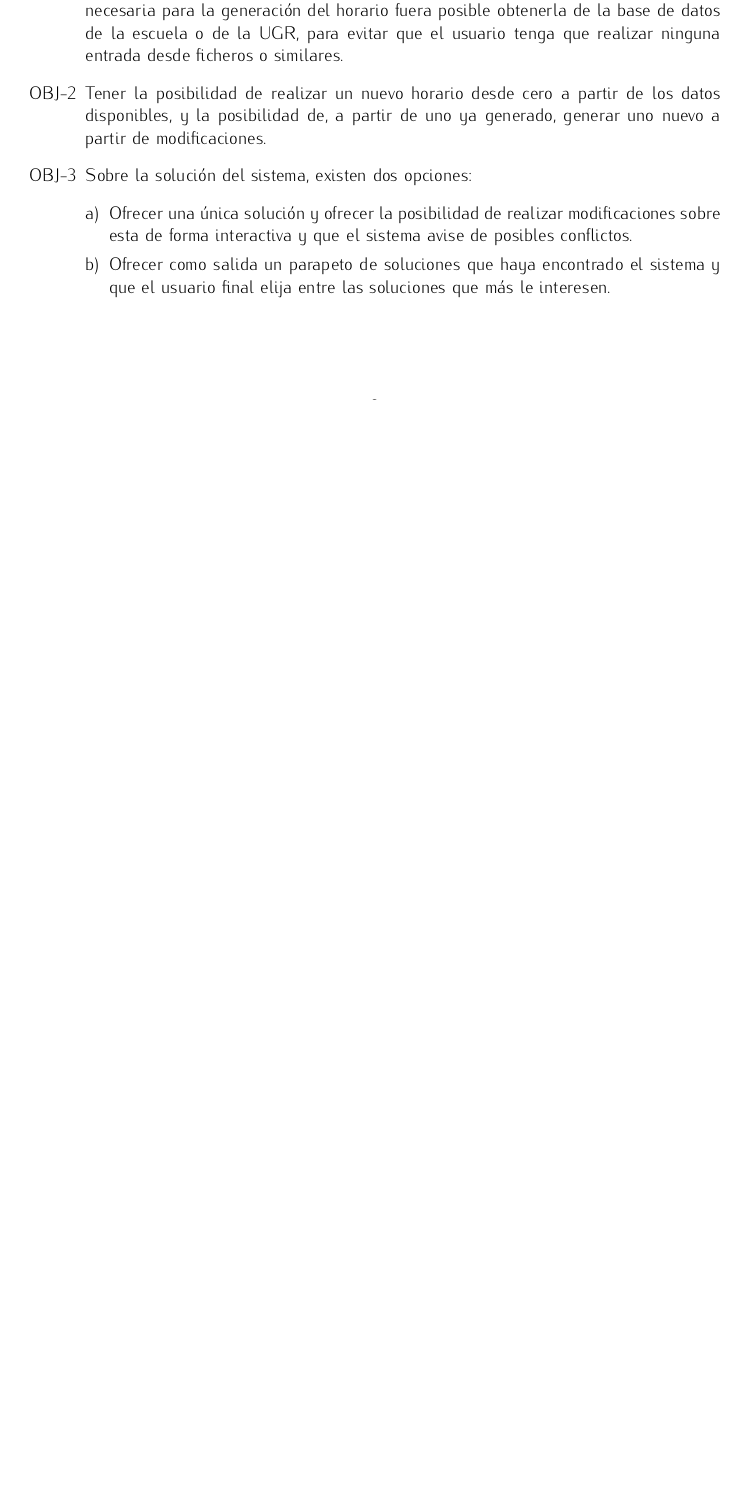
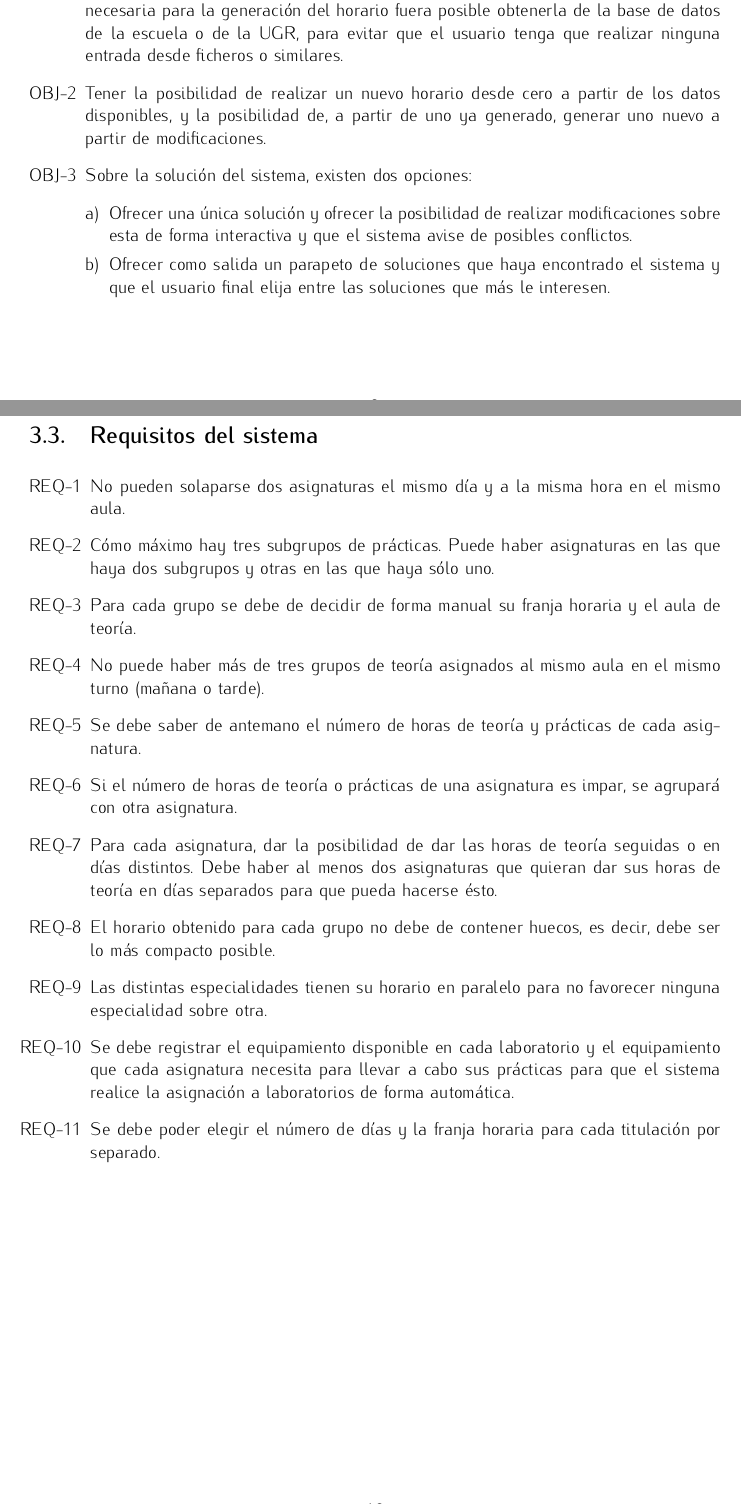
Before and after one commit to BraulioV/TFG, a LaTeX thesis (titulo.tex, which reads descripcion.tex): part of page 10 of 11 before the commit and two parts of pages 10 and 11 of 12 after it, the two joined at a grey line, cut so that both start at the same text, the shorter picture padded with empty space. Compiled offline with pdfLaTeX.

Commit message:
añadidos algunos requisitos

```diff
--- a/descripcion.tex
+++ b/descripcion.tex
@@ -22,3 +22,19 @@ Con este sistema podrán estudiarse distintas propuestas de horarios para maximi
     % \item Poder crear un horario válido desde cero usando los datos disponibles.
     % \item Una vez hecha una propuesta de horario, realizar modificaciones sobre la misma de forma que se obtenga un horario válido.
 \end{enumerate}
+
+\section{Requisitos del sistema}
+
+\begin{enumerate}[REQ-1]
+    \item No pueden solaparse dos asignaturas el mismo día y a la misma hora en el mismo aula.
+    \item Cómo máximo hay tres subgrupos de prácticas. Puede haber asignaturas en las que haya dos subgrupos y otras en las que haya sólo uno.
+    \item Para cada grupo se debe de decidir de forma manual su franja horaria y el aula de teoría.
+    \item No puede haber más de tres grupos de teoría asignados al mismo aula en el mismo turno (mañana o tarde).
+    \item Se debe saber de antemano el número de horas de teoría y prácticas de cada asignatura.
+    \item Si el número de horas de teoría o prácticas de una asignatura es impar, se agrupará con otra asignatura.
+    \item Para cada asignatura, dar la posibilidad de dar las horas de teoría seguidas o en días distintos. Debe haber al menos dos asignaturas que quieran dar sus horas de teoría en días separados para que pueda hacerse ésto.
+    \item El horario obtenido para cada grupo no debe de contener huecos, es decir, debe ser lo más compacto posible.
+    \item Las distintas especialidades tienen su horario en paralelo para no favorecer ninguna especialidad sobre otra.
+    \item Se debe registrar el equipamiento disponible en cada laboratorio y el equipamiento que cada asignatura necesita para llevar a cabo sus prácticas para que el sistema realice la asignación a laboratorios de forma automática.
+    \item Se debe poder elegir el número de días y la franja horaria para cada titulación por separado.
+\end{enumerate}
```
